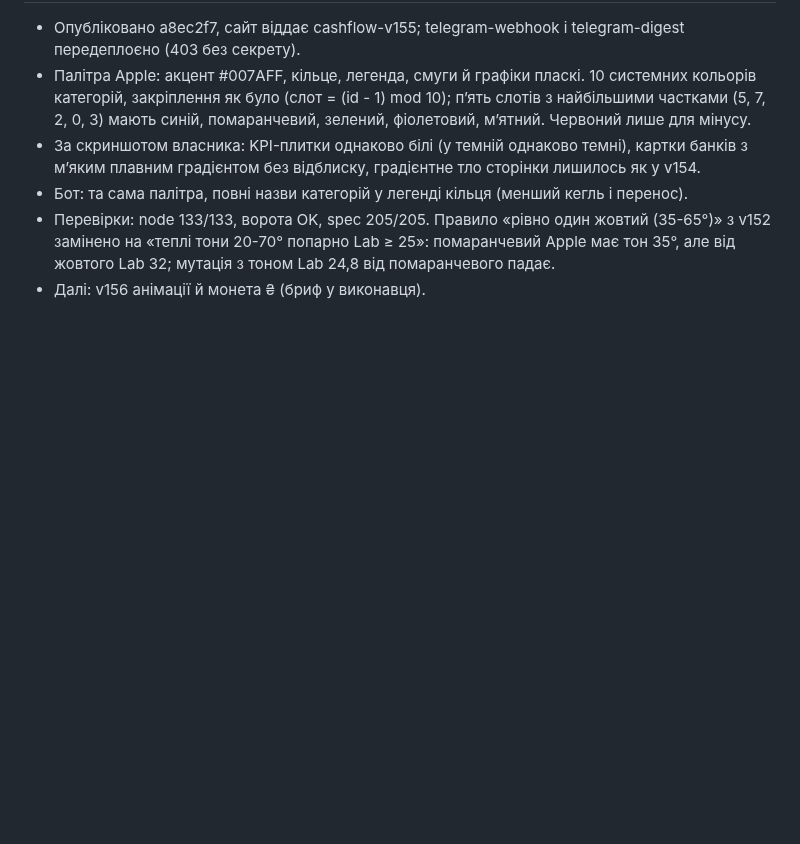
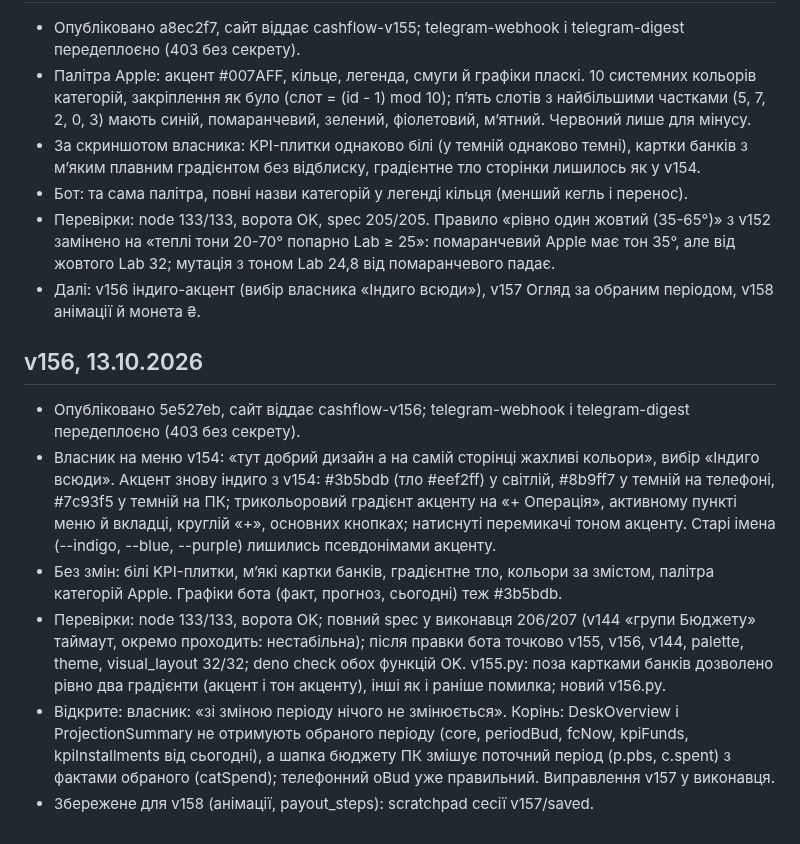
Before and after one commit to Nevsky-BI-user/my-cashflow, a Markdown page: HANDOFF.md, the part around the change. Drawn GitHub-style; blank space fills up the shorter version.

Commit message:
chore: HANDOFF v156

```diff
--- a/HANDOFF.md
+++ b/HANDOFF.md
@@ -302,4 +302,12 @@ UI: тижневі платежі, «Банк» скрізь (спільна BAN
 - За скриншотом власника: KPI-плитки однаково білі (у темній однаково темні), картки банків з мʼяким плавним градієнтом без відблиску, градієнтне тло сторінки лишилось як у v154.
 - Бот: та сама палітра, повні назви категорій у легенді кільця (менший кегль і перенос).
 - Перевірки: node 133/133, ворота OK, spec 205/205. Правило «рівно один жовтий (35-65°)» з v152 замінено на «теплі тони 20-70° попарно Lab ≥ 25»: помаранчевий Apple має тон 35°, але від жовтого Lab 32; мутація з тоном Lab 24,8 від помаранчевого падає.
-- Далі: v156 анімації й монета ₴ (бриф у виконавця).
+- Далі: v156 індиго-акцент (вибір власника «Індиго всюди»), v157 Огляд за обраним періодом, v158 анімації й монета ₴.
+
+## v156, 13.10.2026
+- Опубліковано 5e527eb, сайт віддає cashflow-v156; telegram-webhook і telegram-digest передеплоєно (403 без секрету).
+- Власник на меню v154: «тут добрий дизайн а на самій сторінці жахливі кольори», вибір «Індиго всюди». Акцент знову індиго з v154: #3b5bdb (тло #eef2ff) у світлій, #8b9ff7 у темній на телефоні, #7c93f5 у темній на ПК; трикольоровий градієнт акценту на «+ Операція», активному пункті меню й вкладці, круглій «+», основних кнопках; натиснуті перемикачі тоном акценту. Старі імена (--indigo, --blue, --purple) лишились псевдонімами акценту.
+- Без змін: білі KPI-плитки, мʼякі картки банків, градієнтне тло, кольори за змістом, палітра категорій Apple. Графіки бота (факт, прогноз, сьогодні) теж #3b5bdb.
+- Перевірки: node 133/133, ворота OK; повний spec у виконавця 206/207 (v144 «групи Бюджету» таймаут, окремо проходить: нестабільна); після правки бота точково v155, v156, v144, palette, theme, visual_layout 32/32; deno check обох функцій OK. v155.py: поза картками банків дозволено рівно два градієнти (акцент і тон акценту), інші як і раніше помилка; новий v156.py.
+- Відкрите: власник: «зі зміною періоду нічого не змінюється». Корінь: DeskOverview і ProjectionSummary не отримують обраного періоду (core, periodBud, fcNow, kpiFunds, kpiInstallments від сьогодні), а шапка бюджету ПК змішує поточний період (p.pbs, c.spent) з фактами обраного (catSpend); телефонний oBud уже правильний. Виправлення v157 у виконавця.
+- Збережене для v158 (анімації, payout_steps): scratchpad сесії v157/saved.
```
